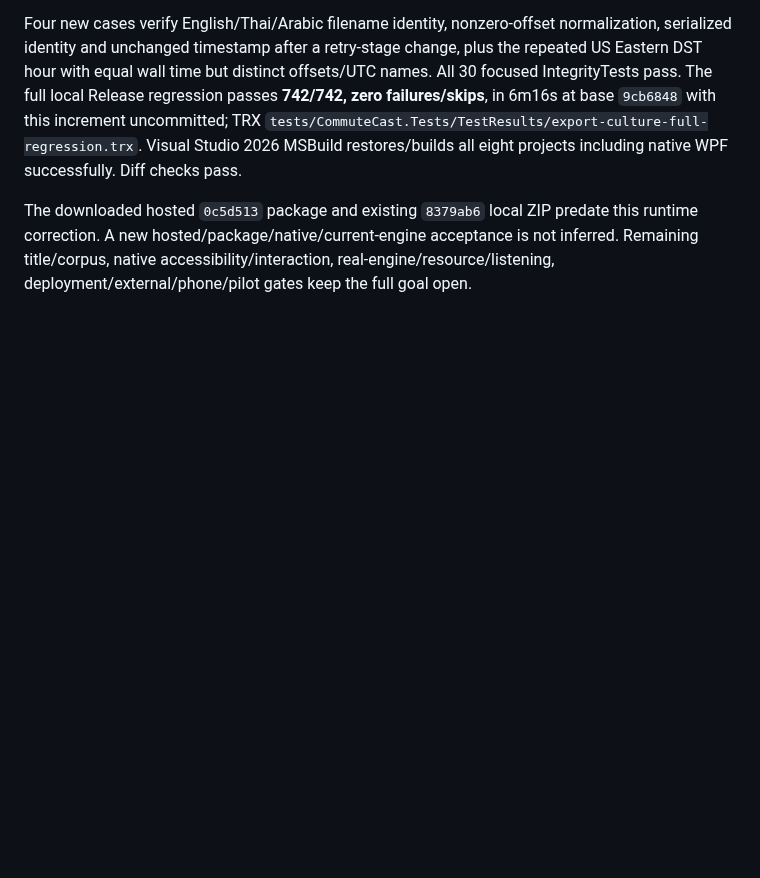
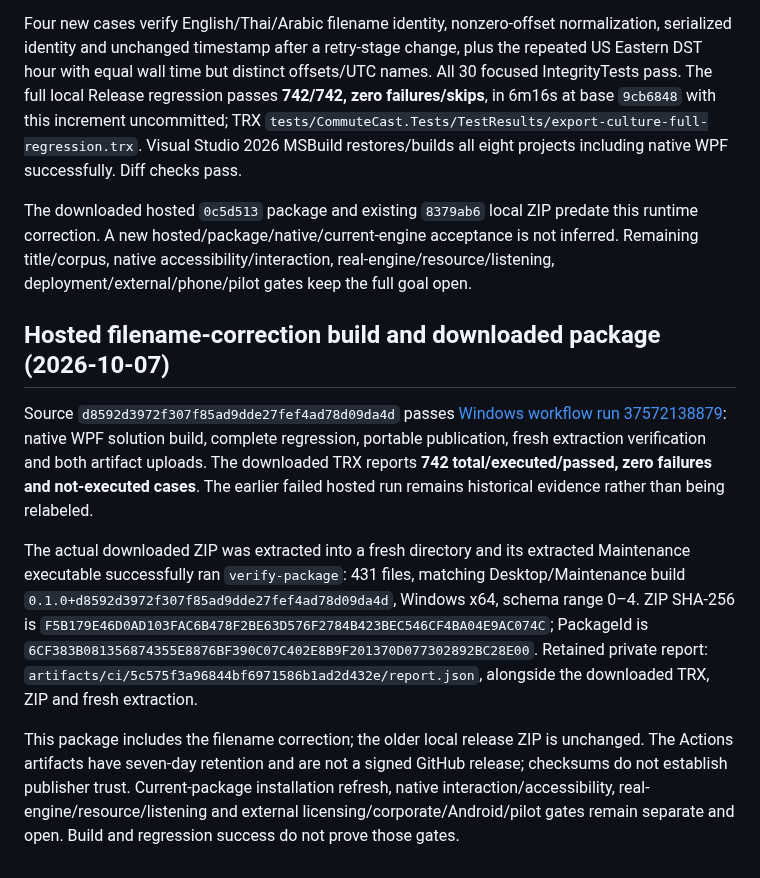
Before and after one commit to nkimber/CommuteCast, a Markdown page: documents/Acceptance.md, the part around the change. Drawn GitHub-style; blank space fills up the shorter version.

Commit message:
Record green hosted regression and verified WPF package

```diff
--- a/documents/Acceptance.md
+++ b/documents/Acceptance.md
@@ -427,3 +427,11 @@ The requirement audit found ExportPublisher timestamp interpolation used the cur
 Four new cases verify English/Thai/Arabic filename identity, nonzero-offset normalization, serialized identity and unchanged timestamp after a retry-stage change, plus the repeated US Eastern DST hour with equal wall time but distinct offsets/UTC names. All 30 focused IntegrityTests pass. The full local Release regression passes **742/742, zero failures/skips**, in 6m16s at base `9cb6848` with this increment uncommitted; TRX `tests/CommuteCast.Tests/TestResults/export-culture-full-regression.trx`. Visual Studio 2026 MSBuild restores/builds all eight projects including native WPF successfully. Diff checks pass.
 
 The downloaded hosted `0c5d513` package and existing `8379ab6` local ZIP predate this runtime correction. A new hosted/package/native/current-engine acceptance is not inferred. Remaining title/corpus, native accessibility/interaction, real-engine/resource/listening, deployment/external/phone/pilot gates keep the full goal open.
+
+## Hosted filename-correction build and downloaded package (2026-10-07)
+
+Source `d8592d3972f307f85ad9dde27fef4ad78d09da4d` passes [Windows workflow run 37572138879](https://github.com/nkimber/CommuteCast/actions/runs/37572138879): native WPF solution build, complete regression, portable publication, fresh extraction verification and both artifact uploads. The downloaded TRX reports **742 total/executed/passed, zero failures and not-executed cases**. The earlier failed hosted run remains historical evidence rather than being relabeled.
+
+The actual downloaded ZIP was extracted into a fresh directory and its extracted Maintenance executable successfully ran `verify-package`: 431 files, matching Desktop/Maintenance build `0.1.0+d8592d3972f307f85ad9dde27fef4ad78d09da4d`, Windows x64, schema range 0–4. ZIP SHA-256 is `F5B179E46D0AD103FAC6B478F2BE63D576F2784B423BEC546CF4BA04E9AC074C`; PackageId is `6CF383B081356874355E8876BF390C07C402E8B9F201370D077302892BC28E00`. Retained private report: `artifacts/ci/5c575f3a96844bf6971586b1ad2d432e/report.json`, alongside the downloaded TRX, ZIP and fresh extraction.
+
+This package includes the filename correction; the older local release ZIP is unchanged. The Actions artifacts have seven-day retention and are not a signed GitHub release; checksums do not establish publisher trust. Current-package installation refresh, native interaction/accessibility, real-engine/resource/listening and external licensing/corporate/Android/pilot gates remain separate and open. Build and regression success do not prove those gates.
```
Also changed, not shown: documents/Verification-Matrix.md (+1 -1 lines).
